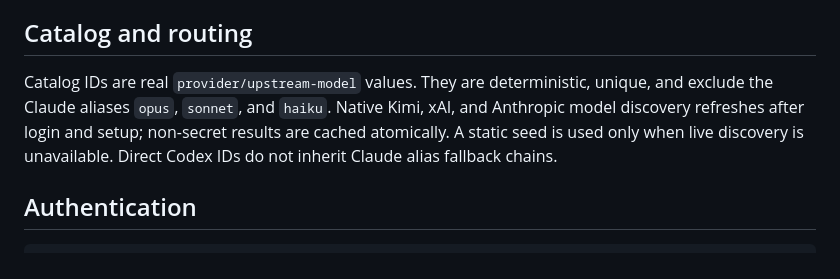
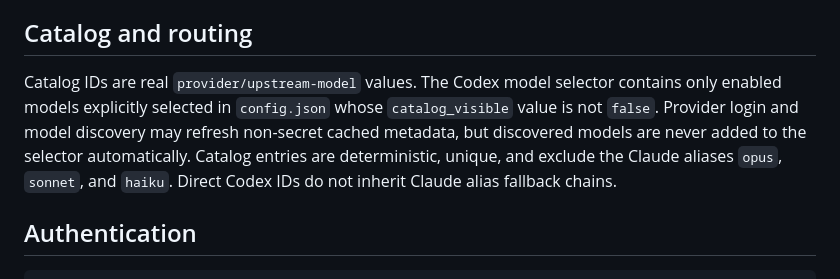
Before and after one commit to ATruePerson/acc, a Markdown page: docs/codex-integration.md, the part around the change. Drawn GitHub-style.

Commit message:
docs(codex): document explicit selector models

```diff
--- a/docs/codex-integration.md
+++ b/docs/codex-integration.md
@@ -61,7 +61,7 @@ Codex Desktop reads provider settings when its app process starts. After `start`
 
 ## Catalog and routing
 
-Catalog IDs are real `provider/upstream-model` values. They are deterministic, unique, and exclude the Claude aliases `opus`, `sonnet`, and `haiku`. Native Kimi, xAI, and Anthropic model discovery refreshes after login and setup; non-secret results are cached atomically. A static seed is used only when live discovery is unavailable. Direct Codex IDs do not inherit Claude alias fallback chains.
+Catalog IDs are real `provider/upstream-model` values. The Codex model selector contains only enabled models explicitly selected in `config.json` whose `catalog_visible` value is not `false`. Provider login and model discovery may refresh non-secret cached metadata, but discovered models are never added to the selector automatically. Catalog entries are deterministic, unique, and exclude the Claude aliases `opus`, `sonnet`, and `haiku`. Direct Codex IDs do not inherit Claude alias fallback chains.
 
 ## Authentication
 
```
